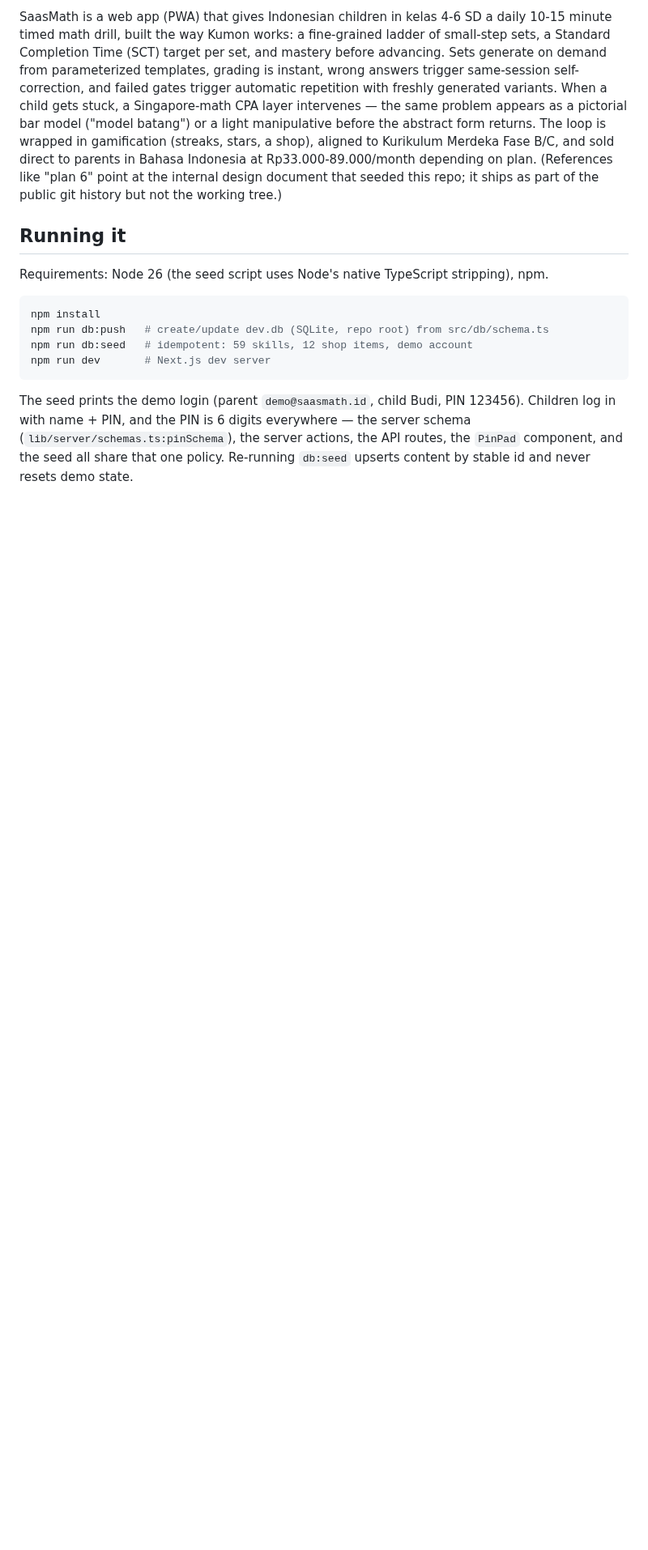
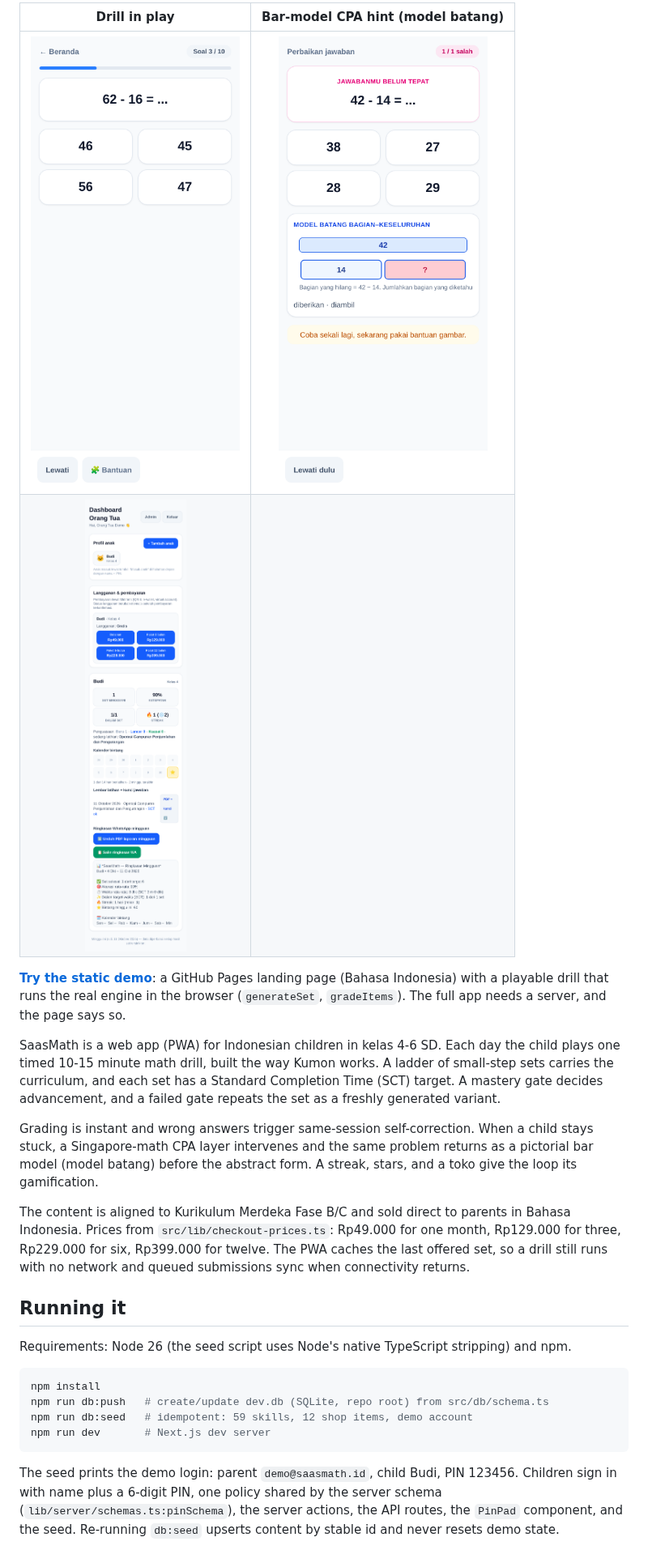
Before and after one commit to falconrapid19925/saasmath, a Markdown page: README.md, the part around one of its changes. Shown at 81% size. GitHub-like rendering; pictures changed too: docs/img/cpa-hint.png (added), docs/img/drill-play.png (added), docs/img/parent-dashboard.png (added); blank space fills up the shorter version.

````diff
--- a/README.md
+++ b/README.md
@@ -10,9 +10,20 @@
 
-SaasMath is a web app (PWA) that gives Indonesian children in kelas 4-6 SD a daily 10-15 minute timed math drill, built the way Kumon works: a fine-grained ladder of small-step sets, a Standard Completion Time (SCT) target per set, and mastery before advancing. Sets generate on demand from parameterized templates, grading is instant, wrong answers trigger same-session self-correction, and failed gates trigger automatic repetition with freshly generated variants. When a child gets stuck, a Singapore-math CPA layer intervenes — the same problem appears as a pictorial bar model ("model batang") or a light manipulative before the abstract form returns. The loop is wrapped in gamification (streaks, stars, a shop), aligned to Kurikulum Merdeka Fase B/C, and sold direct to parents in Bahasa Indonesia at Rp33.000-89.000/month depending on plan. (References like "plan 6" point at the internal design document that seeded this repo; it ships as part of the public git history but not the working tree.)
+| Drill in play | Bar-model CPA hint (model batang) |
+| :---: | :---: |
+| ![Drill in progress with question card, progress chip, and answer choices](docs/img/drill-play.png) | ![Bar model with whole 42, part 14, and missing part](docs/img/cpa-hint.png) |
+| ![Parent dashboard with weekly stats, streak, mastery counts, and star calendar](docs/img/parent-dashboard.png) | |
+
+**[Try the static demo](https://falconrapid19925.github.io/saasmath/)**: a GitHub Pages landing page (Bahasa Indonesia) with a playable drill that runs the real engine in the browser (`generateSet`, `gradeItems`). The full app needs a server, and the page says so.
+
+SaasMath is a web app (PWA) for Indonesian children in kelas 4-6 SD. Each day the child plays one timed 10-15 minute math drill, built the way Kumon works. A ladder of small-step sets carries the curriculum, and each set has a Standard Completion Time (SCT) target. A mastery gate decides advancement, and a failed gate repeats the set as a freshly generated variant.
+
+Grading is instant and wrong answers trigger same-session self-correction. When a child stays stuck, a Singapore-math CPA layer intervenes and the same problem returns as a pictorial bar model (model batang) before the abstract form. A streak, stars, and a toko give the loop its gamification.
+
+The content is aligned to Kurikulum Merdeka Fase B/C and sold direct to parents in Bahasa Indonesia. Prices from `src/lib/checkout-prices.ts`: Rp49.000 for one month, Rp129.000 for three, Rp229.000 for six, Rp399.000 for twelve. The PWA caches the last offered set, so a drill still runs with no network and queued submissions sync when connectivity returns.
 
 ## Running it
 
-Requirements: Node 26 (the seed script uses Node's native TypeScript stripping), npm.
+Requirements: Node 26 (the seed script uses Node's native TypeScript stripping) and npm.
 
 ```bash
 npm install
@@ -21,5 +32,5 @@ npm run db:seed   # idempotent: 59 skills, 12 shop items, demo account
 npm run dev       # Next.js dev server
 ```
 
-The seed prints the demo login (parent `demo@saasmath.id`, child Budi, PIN 123456). Children log in with name + PIN, and the PIN is 6 digits everywhere — the server schema (`lib/server/schemas.ts:pinSchema`), the server actions, the API routes, the `PinPad` component, and the seed all share that one policy. Re-running `db:seed` upserts content by stable id and never resets demo state.
+The seed prints the demo login: parent `demo@saasmath.id`, child Budi, PIN 123456. Children sign in with name plus a 6-digit PIN, one policy shared by the server schema (`lib/server/schemas.ts:pinSchema`), the server actions, the API routes, the `PinPad` component, and the seed. Re-running `db:seed` upserts content by stable id and never resets demo state.
 
````
Also changed, not shown: other parts of README.md (+46 -57 lines), CONTRIBUTING.md (+7 -21 lines), docs/img/child-login.png (added), docs/img/drill-result.png (added), 2 other files.
